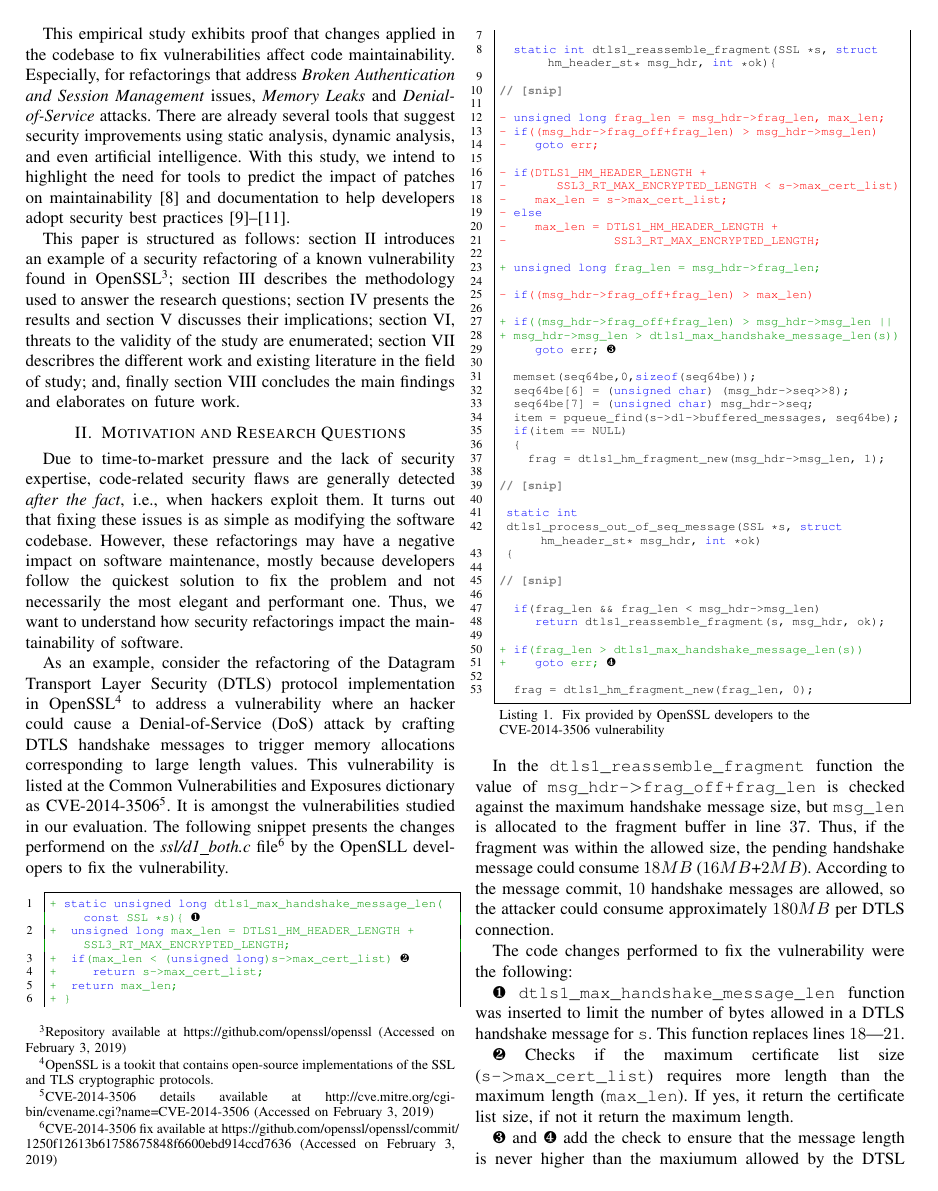
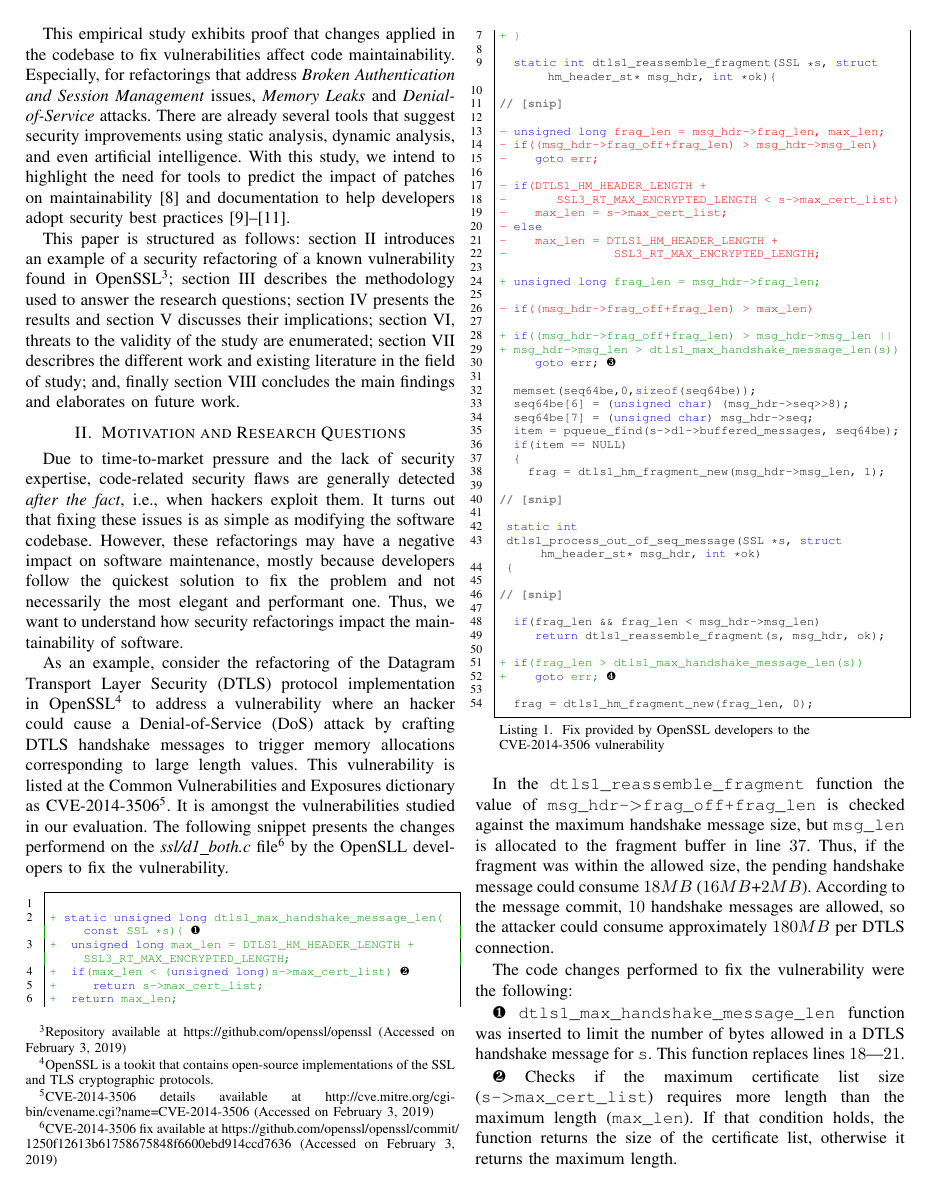
Before and after one commit to TQRG/maintainable-security, a LaTeX paper (paper/ICPC19/icpc19.tex): page 2 of 11. Compiled offline with pdfLaTeX.

Commit message:
fixing sentence

```diff
--- a/paper/ICPC19/icpc19.tex
+++ b/paper/ICPC19/icpc19.tex
@@ -313,8 +314,8 @@ inserted to limit the number of bytes allowed in a DTLS handshake message for
 
 \ref{lst:func2} Checks if the maximum certificate list size
 (\texttt{s-$>$max\_cert\_list}) requires more length than the maximum length
-(\texttt{max\_len}). If yes, it return the certificate list size, if not it
-return the maximum length.
+(\texttt{max\_len}). If that condition holds, the function returns the size of
+the certificate list, otherwise it returns the maximum length.
 
 \ref{lst:func5} and \ref{lst:func4} add the check to ensure that the message
 length is never higher than the maxiumum allowed by the DTSL protocol in
```
Also changed, not shown: paper/ICPC19/icpc19.tex (1 more changed lines).
